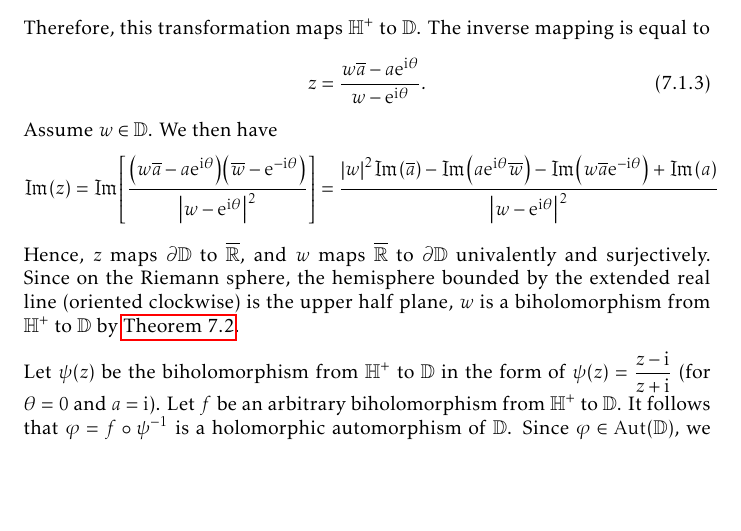
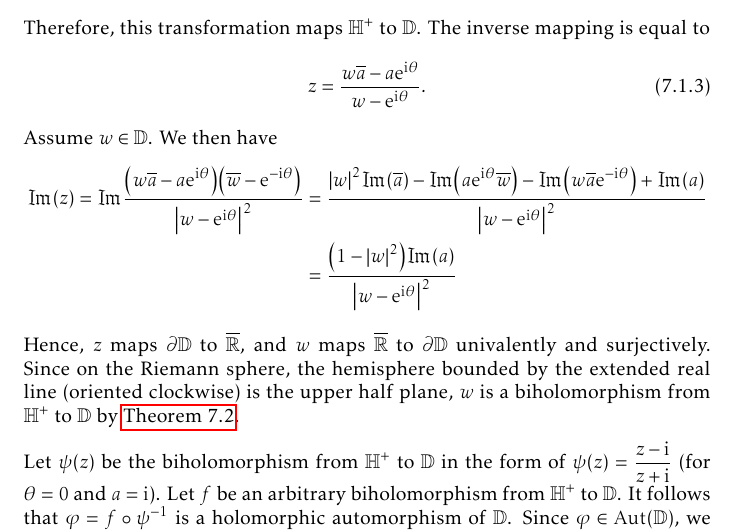
Before and after one commit to slipperking/complex-analysis-latex, a LaTeX document (main.tex): part of page 135 of 155, cut so that both start at the same text, the shorter picture padded with empty space. Compiled offline with pdfLaTeX.

Commit message:
overleaf_to_git (Wed Aug 13 00:55:02 2025 -0700): update main.tex from r19629 to r19632

```diff
--- a/main.tex
+++ b/main.tex
@@ -3142,7 +3142,11 @@ We will now give examples of biholomorphisms.
     \begin{equation}
         z=\frac{w\overline{a}-a\ee^{\ii\theta}}{w-\ee^{\ii\theta}}.\label{eq:biholomorphismunitdisktoupperhalfplane_inverse}
     \end{equation}
-    Assume \(w\in\mathbb{D}\). We then have \[\Im(z)=\Im\qty[\frac{\qty(w\overline{a}-a\ee^{\ii\theta})\qty(\overline{w}-\ee^{-\ii\theta})}{\abs{w-\ee^{\ii\theta}}^2}]=\frac{\abs{w}^2\Im\qty(\overline{a})-\Im\qty(a\ee^{\ii\theta}\overline{w})-\Im\qty(w\overline{a}\ee^{-\ii\theta})+\Im(a)}{\abs{w-\ee^{\ii\theta}}^2}\]
+    Assume \(w\in\mathbb{D}\). We then have
+    \begin{align*}
+        \Im(z)=\Im\frac{\qty(w\overline{a}-a\ee^{\ii\theta})\qty(\overline{w}-\ee^{-\ii\theta})}{\abs{w-\ee^{\ii\theta}}^2}&=\frac{\abs{w}^2\Im\qty(\overline{a})-\Im\qty(a\ee^{\ii\theta}\overline{w})-\Im\qty(w\overline{a}\ee^{-\ii\theta})+\Im(a)}{\abs{w-\ee^{\ii\theta}}^2}\\
+        &=\frac{\qty(1-\abs{w}^2)\Im\qty(a)}{\abs{w-\ee^{\ii\theta}}^2}
+    \end{align*}
     Hence, \(z\) maps \(\partial\mathbb{D}\) to \(\overline{\mathbb{R}}\), and \(w\) maps \(\overline{\mathbb{R}}\) to \(\partial\mathbb{D}\) univalently and surjectively. Since on the Riemann sphere, the hemisphere bounded by the extended real line (oriented clockwise) is the upper half plane, \(w\) is a biholomorphism from \(\mathbb{H}^+\) to \(\mathbb{D}\) by \autoref{thm:boundaryofconformalmap}.
 
     Let \(\psi(z)\) be the biholomorphism from \(\mathbb{H}^+\) to \(\mathbb{D}\) in the form of \(\psi(z)=\frac{z-\ii}{z+\ii}\) (for \(\theta=0\) and \(a=\ii\)). Let \(f\) be an arbitrary biholomorphism from \(\mathbb{H}^+\) to \(\mathbb{D}\). It follows that \(\varphi=f\circ\psi^{-1}\) is a holomorphic automorphism of \(\mathbb{D}\). Since \(\varphi\in\Aut(\mathbb{D})\), we have \[f(z)=\varphi\circ\psi(z)=\ee^{\ii\theta}\frac{z\qty(1-a)-\ii\qty(a+1)}{z\qty(1-\overline{a})+\ii\qty(\overline{a}+1)}=\ee^{\ii\theta}\frac{z\frac{1-a}{1-\overline{a}}+\ii\frac{a+1}{\overline{a}-1}}{z-\ii\frac{\overline{a}+1}{\overline{a}-1}}=\ee^{\ii\theta}\frac{1-a}{1-\overline{a}}\frac{z-\ii\frac{a+1}{1-a}}{z-\overline{\ii\frac{a+1}{1-a}}}.\]
```
